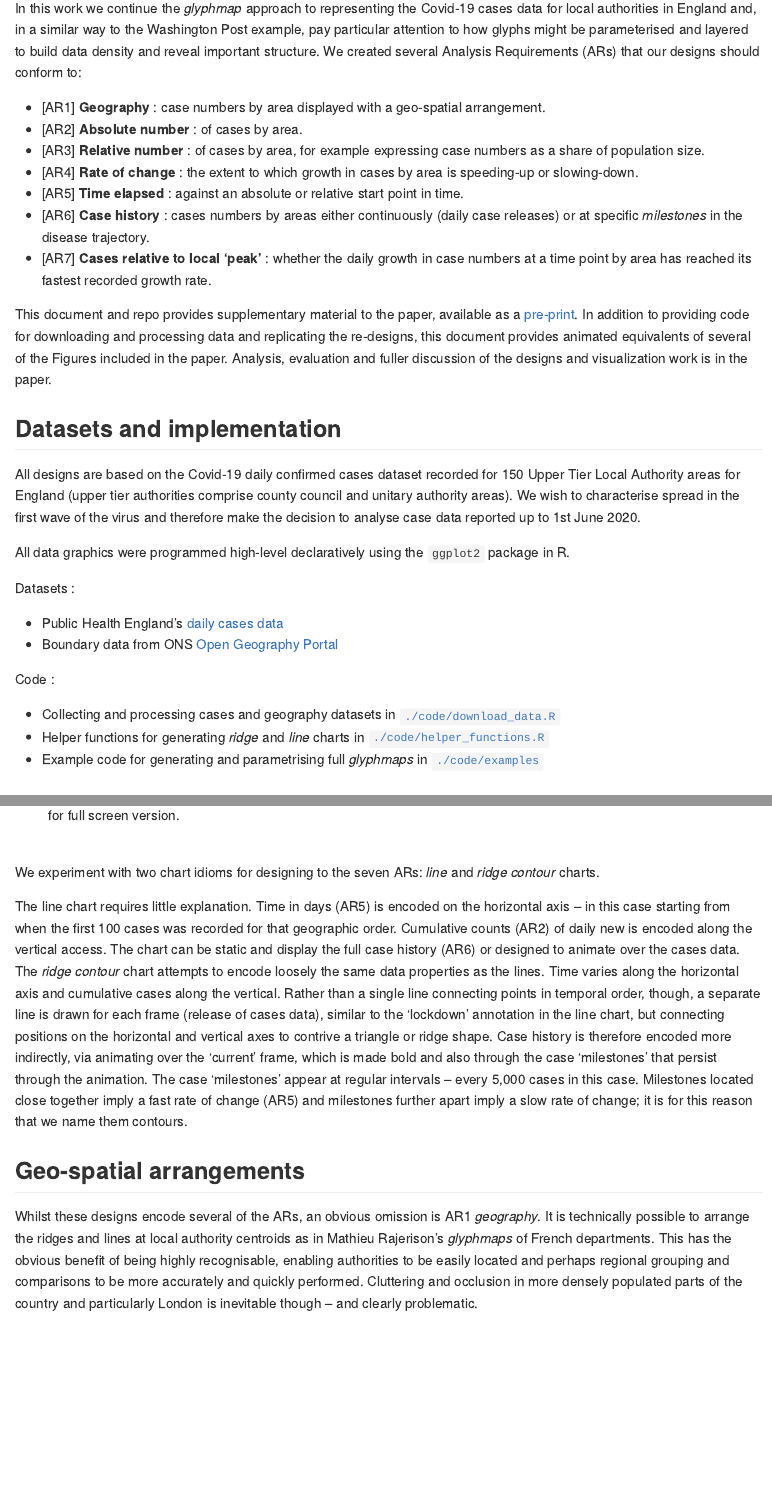
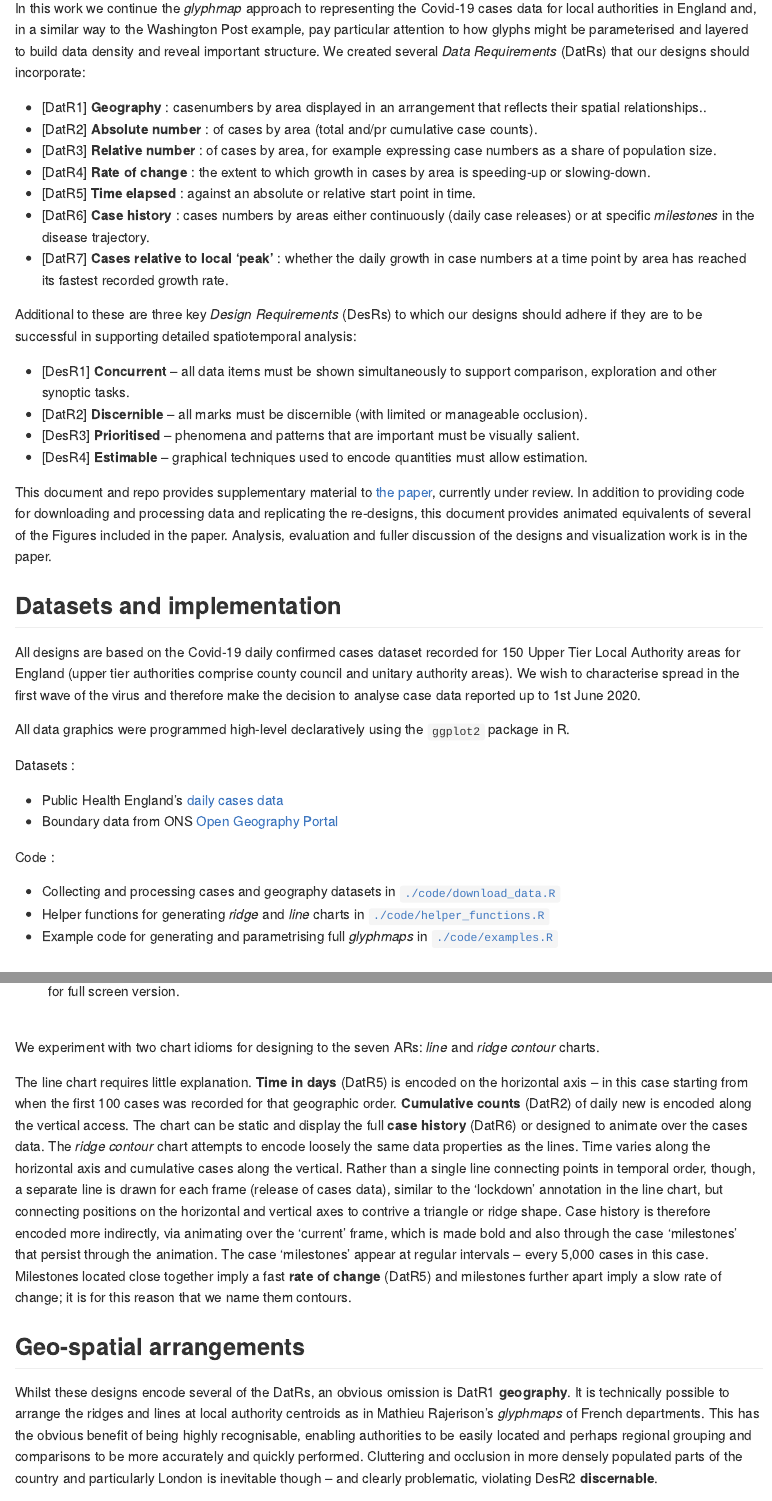
Before and after one commit to rogerbeecham/covid-19-datavis, an R Markdown document (index.Rmd): the page in a window 1100 px wide, from 380 px down, and a second part further down, joined at a grey line. The pictures show the output file index.md that the author committed with the source, drawn offline in the style of GitHub.

Commit message:
Updated figures.

```diff
--- a/index.Rmd
+++ b/index.Rmd
@@ -8,17 +8,25 @@ The release of area-level Covid-19 cases and deaths data raises a familiar chall
 
 Animated choropleth maps have been deployed [with great effect](https://twitter.com/VictimOfMaths/status/1257428286566776833) to communicate a sense of the pace of change and spread of cases across geographic areas. Animation nevertheless relies on visual memory and it may also be desirable to encode several properties associated with case numbers simultaneously. Mathieu Rajerison demonstrated how [_geosparklines_](https://datagistips.hypotheses.org/514), or as proposed in [Wickham 2012](https://onlinelibrary.wiley.com/doi/abs/10.1002/env.2152), _glyphmaps_, can be used to characterise  exponential growth in cases by French departments by locating line charts displaying cumulative cases at the geometric centroid of each department. This approach was replicated [in other regions](https://twitter.com/skopmichal/status/1250620315081768960?ref_src=twsrc%5Etfw%7Ctwcamp%5Etweetembed%7Ctwterm%5E1250620521059934209%7Ctwgr%5E&ref_url=https%3A%2F%2Fdatagistips.hypotheses.org%2F514). Particularly impressive is this [county-level glyphmap](https://www.washingtonpost.com/nation/2020/05/24/coronavirus-rural-america-outbreaks/?arc404=true) in The Washington Post.  Lines representing over 3,000 US counties are shown concurrently, with many any careful design decisions made in order to emphasise certain aspects and de-emphasise others -- varying line thickness by relative exposure and line colour by growth rate.
 
-In this work we continue the _glyphmap_ approach to representing the Covid-19 cases data for local authorities in England and, in a similar way to the Washington Post example, pay particular attention to how glyphs might be parameterised and layered to build data density and reveal important structure. We created several Analysis Requirements (ARs) that our designs should conform to:
+In this work we continue the _glyphmap_ approach to representing the Covid-19 cases data for local authorities in England and, in a similar way to the Washington Post example, pay particular attention to how glyphs might be parameterised and layered to build data density and reveal important structure. We created several _Data Requirements_ (DatRs) that our designs should incorporate:
 
-* [AR1] **Geography** : case numbers by area displayed with a geo-spatial arrangement.
-* [AR2] **Absolute number** : of cases by area.
-* [AR3] **Relative number** : of cases by area, for example expressing case numbers as a share of population size.
-* [AR4] **Rate of change** : the extent to which growth in cases by area is speeding-up or slowing-down.
-* [AR5] **Time elapsed** : against an absolute or relative start point in time.
-* [AR6] **Case history** : cases numbers by areas either continuously (daily case releases) or at specific _milestones_ in the disease trajectory.
-* [AR7] **Cases relative to local 'peak'** : whether the daily growth in case numbers at a time point by area has reached its fastest recorded growth rate.
+* [DatR1] **Geography** : casenumbers by area displayed in an arrangement that reflects their spatial relationships..
+* [DatR2] **Absolute number** : of cases by area (total and/pr cumulative case counts).
+* [DatR3] **Relative number** : of cases by area, for example expressing case numbers as a share of population size.
+* [DatR4] **Rate of change** : the extent to which growth in cases by area is speeding-up or slowing-down.
+* [DatR5] **Time elapsed** : against an absolute or relative start point in time.
+* [DatR6] **Case history** : cases numbers by areas either continuously (daily case releases) or at specific _milestones_ in the disease trajectory.
+* [DatR7] **Cases relative to local 'peak'** : whether the daily growth in case numbers at a time point by area has reached its fastest recorded growth rate.
 
-This document and repo provides supplementary material to the paper, available as a [pre-print](). In addition to providing code for downloading and processing data and replicating the re-designs, this document provides animated equivalents of several of the Figures included in the paper.  Analysis, evaluation and fuller discussion of the designs and visualization work is in the paper.
+Additional to these are three key _Design Requirements_ (DesRs) to which our designs should adhere if they are to be successful in supporting detailed spatiotemporal analysis:
+
+* [DesR1] **Concurrent** -- all data items must be shown simultaneously to support comparison, exploration and other synoptic tasks.
+* [DatR2] **Discernible** -- all marks must be discernible (with limited or manageable occlusion).
+* [DesR3] **Prioritised** -- phenomena and patterns that are important must be visually salient.
+* [DesR4] **Estimable** -- graphical techniques used to encode quantities must allow estimation.
+
+
+This document and repo provides supplementary material to [the paper](), currently under review. In addition to providing code for downloading and processing data and replicating the re-designs, this document provides animated equivalents of several of the Figures included in the paper.  Analysis, evaluation and fuller discussion of the designs and visualization work is in the paper.
 
 ## Datasets and implementation
 
@@ -35,7 +43,7 @@ Code :
 
 * Collecting and processing cases and geography datasets in [`./code/download_data.R`](./code/download_data.R)
 * Helper functions for generating _ridge_ and _line_ charts in [`./code/helper_functions.R`](./code/helper_functions.R)
-* Example code for generating and parametrising full _glyphmaps_ in [`./code/examples`](./code/examples)
+* Example code for generating and parametrising full _glyphmaps_ in [`./code/examples.R`](./code/examples.R)
 
 ## Charting idioms: lines and ridge contours
 
@@ -50,12 +58,12 @@ Code :
 
 We experiment with two chart idioms for designing to the seven ARs: _line_ and _ridge contour_ charts.
 
-The line chart requires little explanation. Time in days (AR5) is encoded on the horizontal axis -- in this case starting from when the first 100 cases was recorded for that geographic order. Cumulative counts (AR2) of daily new  is encoded along the vertical access. The chart can be static and display the full case history (AR6) or designed to animate over the cases data. The _ridge contour_ chart attempts to encode loosely the same data properties as the lines. Time varies along the horizontal axis and cumulative cases along the vertical. Rather than a single line connecting points in temporal order, though, a separate line is drawn for each frame (release of cases data), similar to the ‘lockdown’ annotation in the line chart, but connecting positions on the horizontal and vertical axes to contrive a triangle or ridge shape. Case history is therefore encoded more indirectly, via animating over the 'current' frame, which is made bold and also through the case 'milestones' that persist through the animation. The case 'milestones' appear at regular intervals – every 5,000 cases in this case. Milestones located close together imply a fast rate of change (AR5) and milestones further apart imply a slow rate of change; it is for this reason that we name them contours.
+The line chart requires little explanation. **Time in days** (DatR5) is encoded on the horizontal axis -- in this case starting from when the first 100 cases was recorded for that geographic order. **Cumulative counts** (DatR2) of daily new  is encoded along the vertical access. The chart can be static and display the full **case history** (DatR6) or designed to animate over the cases data. The _ridge contour_ chart attempts to encode loosely the same data properties as the lines. Time varies along the horizontal axis and cumulative cases along the vertical. Rather than a single line connecting points in temporal order, though, a separate line is drawn for each frame (release of cases data), similar to the ‘lockdown’ annotation in the line chart, but connecting positions on the horizontal and vertical axes to contrive a triangle or ridge shape. Case history is therefore encoded more indirectly, via animating over the 'current' frame, which is made bold and also through the case 'milestones' that persist through the animation. The case 'milestones' appear at regular intervals – every 5,000 cases in this case. Milestones located close together imply a fast **rate of change** (DatR5) and milestones further apart imply a slow rate of change; it is for this reason that we name them contours.
 
 
 ## Geo-spatial arrangements
 
-Whilst these designs encode several of the ARs, an obvious omission is AR1 _geography_. It is technically possible to arrange the ridges and lines at local authority centroids as in  Mathieu Rajerison's _glyphmaps_ of French departments. This has the obvious benefit of being highly recognisable, enabling authorities to be easily located and perhaps regional grouping and comparisons to be more accurately and quickly performed. Cluttering and occlusion in more densely populated parts of the country and particularly London is inevitable though -- and clearly problematic.
+Whilst these designs encode several of the DatRs, an obvious omission is DatR1 **geography**. It is technically possible to arrange the ridges and lines at local authority centroids as in  Mathieu Rajerison's _glyphmaps_ of French departments. This has the obvious benefit of being highly recognisable, enabling authorities to be easily located and perhaps regional grouping and comparisons to be more accurately and quickly performed. Cluttering and occlusion in more densely populated parts of the country and particularly London is inevitable though -- and clearly problematic, violating DesR2 **discernable**.
 
 
 <figure>
```
Also changed, not shown: index.md, index.Rmd (10 more changed lines), 3 other files.
